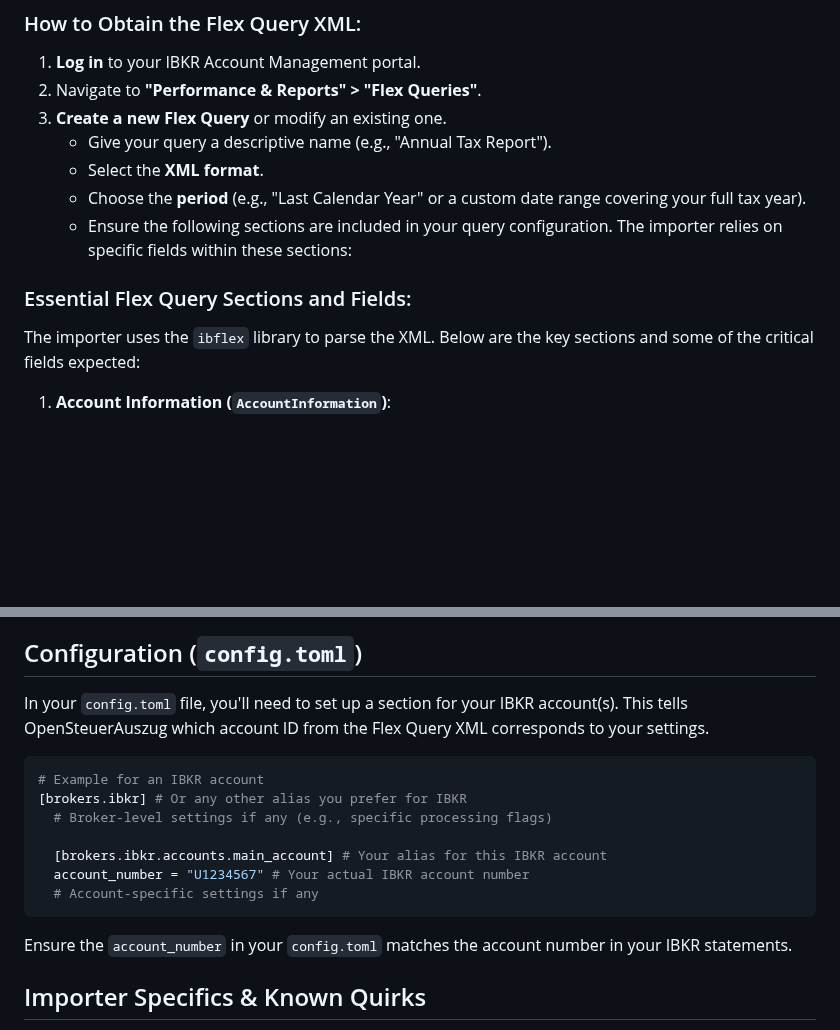
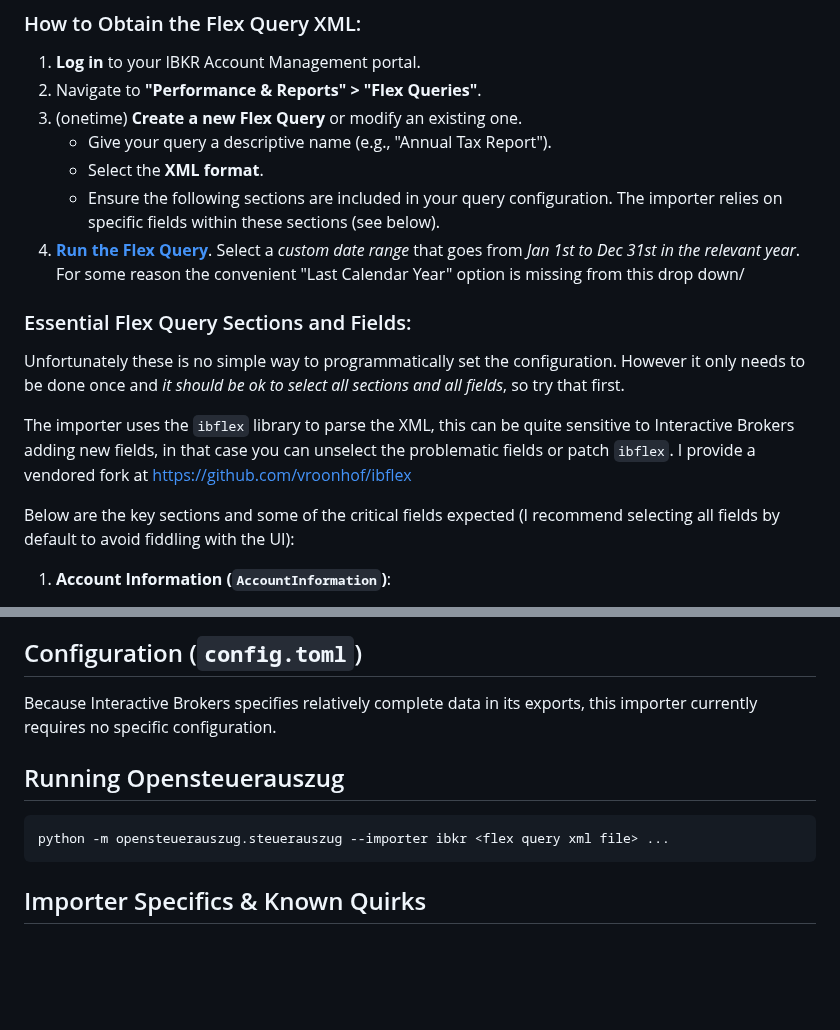
Before and after one commit to vroonhof/opensteuerauszug, a Markdown page: docs/importer_ibkr.md, 2 parts joined by grey strips. Rendered like a GitHub page; blank space fills up the shorter version.

Commit message:
Pimp up IBKR importer documentation.

````diff
--- a/docs/importer_ibkr.md
+++ b/docs/importer_ibkr.md
@@ -10,15 +10,19 @@ OpenSteuerAuszug processes IBKR data using **Flex Query XML files**. You need to
 
 1.  **Log in** to your IBKR Account Management portal.
 2.  Navigate to **"Performance & Reports" > "Flex Queries"**.
-3.  **Create a new Flex Query** or modify an existing one.
+3.  (onetime) **Create a new Flex Query** or modify an existing one.
     *   Give your query a descriptive name (e.g., "Annual Tax Report").
     *   Select the **XML format**.
-    *   Choose the **period** (e.g., "Last Calendar Year" or a custom date range covering your full tax year).
-    *   Ensure the following sections are included in your query configuration. The importer relies on specific fields within these sections:
+    *   Ensure the following sections are included in your query configuration. The importer relies on specific fields within these sections (see below).
+4. [**Run the Flex Query**](https://www.ibkrguides.com/orgportal/performanceandstatements/runflex.htm). Select a *custom date range* that goes from *Jan 1st to Dec 31st in the relevant year*. For some reason the convenient "Last Calendar Year" option is missing from this drop down/
 
 ### Essential Flex Query Sections and Fields:
 
-The importer uses the `ibflex` library to parse the XML. Below are the key sections and some of the critical fields expected:
+Unfortunately these is no simple way to programmatically set the configuration. However it only needs to be done once and *it should be ok to select all sections and all fields*, so try that first.
+
+The importer uses the `ibflex` library to parse the XML, this can be quite sensitive to Interactive Brokers adding new fields, in that case you can unselect the problematic fields or patch `ibflex`. I provide a vendored fork at https://github.com/vroonhof/ibflex
+
+ Below are the key sections and some of the critical fields expected (I recommend selecting all fields by default to avoid fiddling with the UI):
 
 1.  **Account Information (`AccountInformation`)**:
     *   Provides account holder details.
@@ -57,19 +61,13 @@ It is crucial that the Flex Query covers the **entire tax year** and is in **XML
 
 ## Configuration (`config.toml`)
 
-In your `config.toml` file, you'll need to set up a section for your IBKR account(s). This tells OpenSteuerAuszug which account ID from the Flex Query XML corresponds to your settings.
+Because Interactive Brokers specifies relatively complete data in its exports, this importer currently requires no specific configuration.
 
-```toml
-# Example for an IBKR account
-[brokers.ibkr] # Or any other alias you prefer for IBKR
-  # Broker-level settings if any (e.g., specific processing flags)
+## Running Opensteuerauszug
 
-  [brokers.ibkr.accounts.main_account] # Your alias for this IBKR account
-  account_number = "U1234567" # Your actual IBKR account number
-  # Account-specific settings if any
+```console
+python -m opensteuerauszug.steuerauszug --importer ibkr <flex query xml file> ...
 ```
-
-Ensure the `account_number` in your `config.toml` matches the account number in your IBKR statements.
 
 ## Importer Specifics & Known Quirks
 
````
Also changed, not shown: other parts of docs/importer_ibkr.md (+2 -2 lines), docs/user_guide.md (+2 -0 lines).
